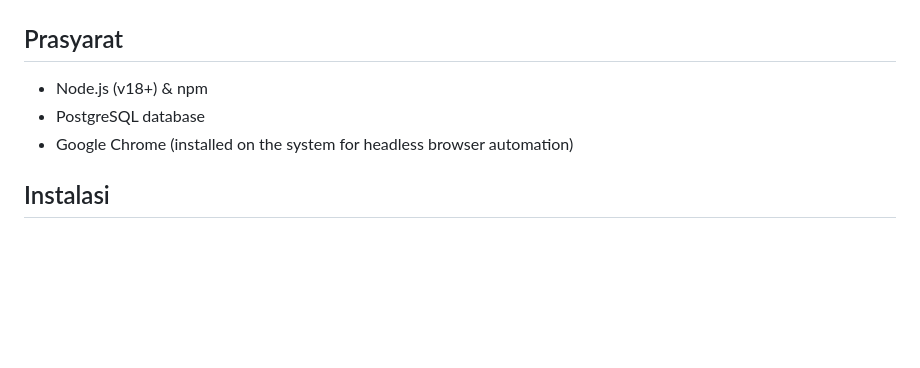
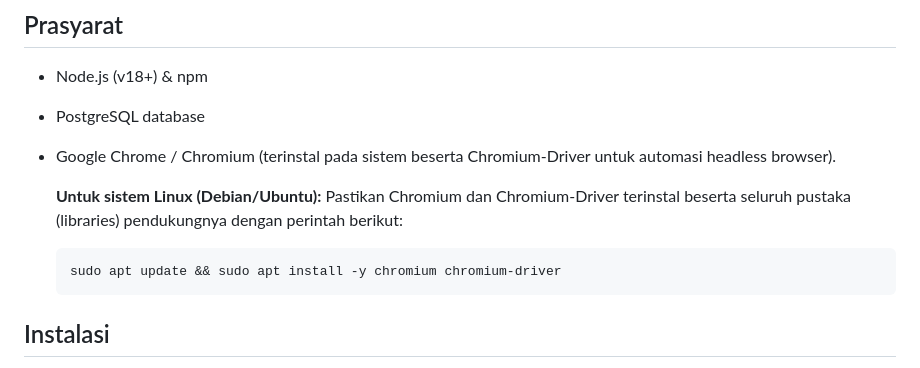
Before and after one commit to NPMA7/ruijie-scrape, a Markdown page: README.md, the part around the change. GitHub-like rendering; blank space fills up the shorter version.

Commit message:
docs: update README installation instructions for Chromium dependencies on Linux

````diff
--- a/README.md
+++ b/README.md
@@ -6,7 +6,13 @@ Node.js application for logging in, scraping L2TP and PPPoE monitor data from Ru
 
 - Node.js (v18+) & npm
 - PostgreSQL database
-- Google Chrome (installed on the system for headless browser automation)
+- Google Chrome / Chromium (terinstal pada sistem beserta Chromium-Driver untuk automasi headless browser).
+
+  **Untuk sistem Linux (Debian/Ubuntu):**
+  Pastikan Chromium dan Chromium-Driver terinstal beserta seluruh pustaka (libraries) pendukungnya dengan perintah berikut:
+  ```bash
+  sudo apt update && sudo apt install -y chromium chromium-driver
+  ```
 
 ## Instalasi
 
````
